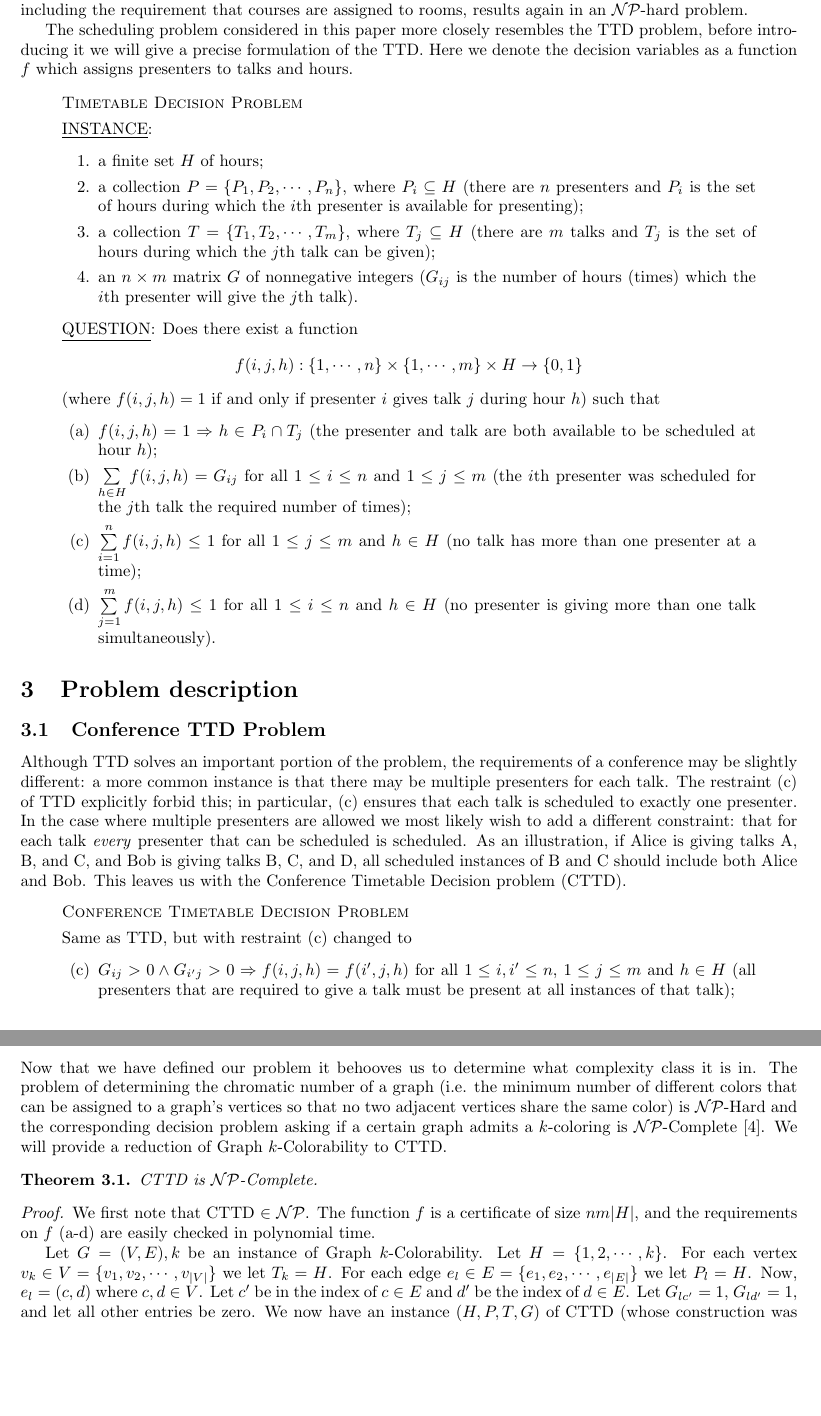
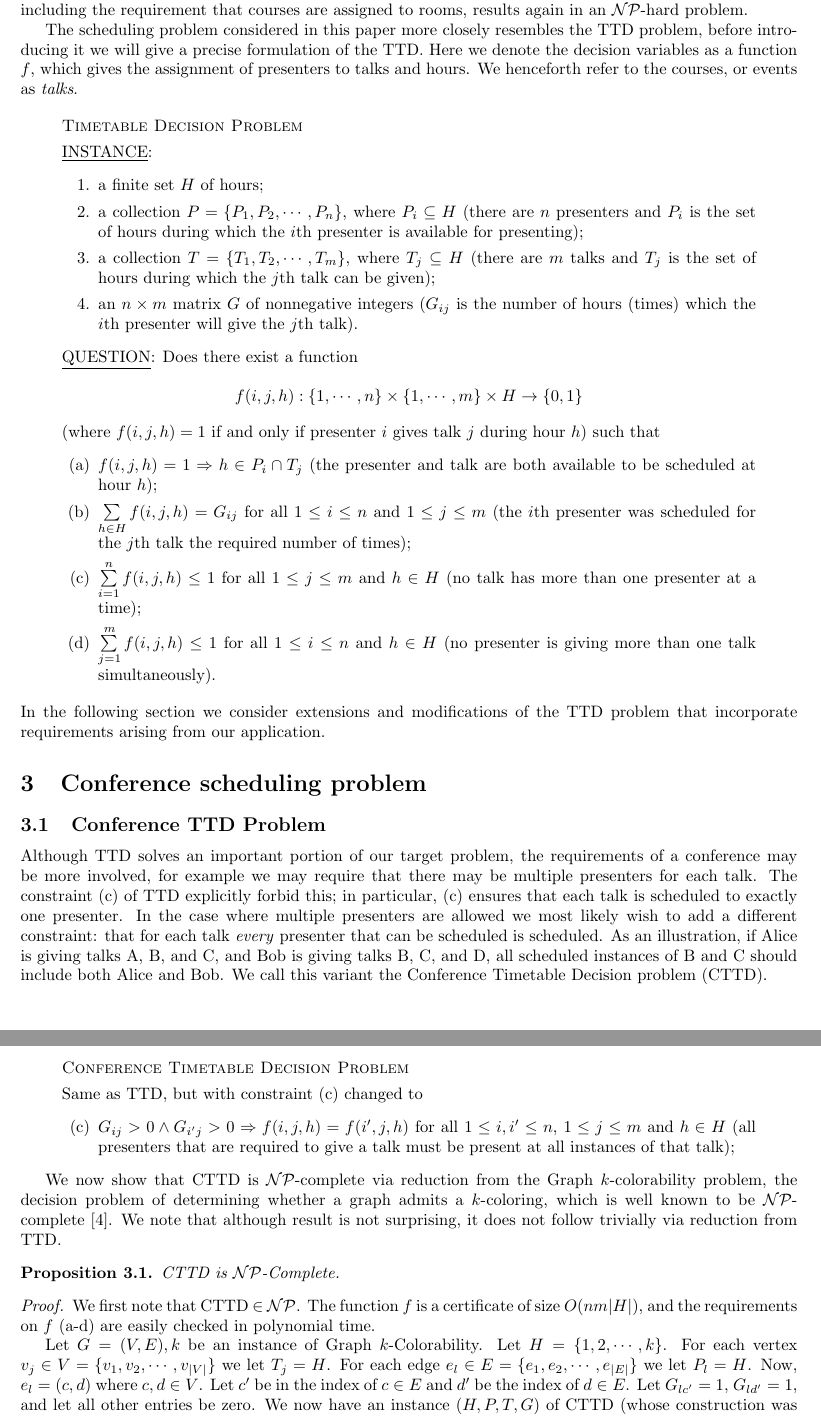
Before and after one commit to jquesnelle/convention-scheduling, a LaTeX paper (schedule.tex): two parts of pages 2 and 3 of 15, joined at a grey line, cut so that both start at the same text, the shorter picture padded with empty space. Compiled offline with pdfLaTeX.

Commit message:
Updates to problem description section

```diff
--- a/schedule.tex
+++ b/schedule.tex
@@ -74,7 +74,8 @@ This is know as the Basic Course Scheduling problem (BCS); it was shown to be so
 Extensions of the BCS, for example including the requirement that courses are assigned to rooms, results again in an \cNP-hard problem.
 
 The scheduling problem considered in this paper more closely resembles the TTD problem, before introducing it we will give a precise formulation of the TTD.
-Here we denote the decision variables as a function $f$ which assigns presenters to talks and hours.
+Here we denote the decision variables as a function $f$, which gives the assignment of presenters to talks and hours.
+We henceforth refer to the courses, or events as \emph{talks}.
 
 \begin{quote}
 	\textsc{Timetable Decision Problem}
@@ -98,30 +99,45 @@ Here we denote the decision variables as a function $f$ which assigns presenters
 		\item $\sum\limits_{j=1}^m f(i,j,h) \le 1$ for all $1 \le i \le n$ and $h \in H$ (no presenter is giving more than one talk simultaneously).
 	\end{enumerate}
 \end{quote}
+In the following section we consider extensions and modifications of the TTD problem that incorporate requirements arising from our application.
 
-\section{Problem description}\label{sec.desc}
+\section{Conference scheduling problem}\label{sec.desc}
 \subsection{Conference TTD Problem}
-Although TTD solves an important portion of the problem, the requirements of a conference may be slightly different: a more common instance is that there may be multiple presenters for each talk. The restraint (c) of TTD explicitly forbid this; in particular, (c) ensures that each talk is scheduled to exactly one presenter. In the case where multiple presenters are allowed we most likely wish to add a different constraint: that for each talk \emph{every} presenter that can be scheduled is scheduled. As an illustration, if Alice is giving talks A, B, and C, and Bob is giving talks B, C, and D, all scheduled instances of B and C should include both Alice and Bob. This leaves us with the Conference Timetable Decision problem (CTTD).
+Although TTD solves an important portion of our target problem, the requirements of a conference may be more involved, for example we may require that there may be multiple presenters for each talk.
+The constraint (c) of TTD explicitly forbid this; in particular, (c) ensures that each talk is scheduled to exactly one presenter.
+In the case where multiple presenters are allowed we most likely wish to add a different constraint: that for each talk \emph{every} presenter that can be scheduled is scheduled.
+As an illustration, if Alice is giving talks A, B, and C, and Bob is giving talks B, C, and D, all scheduled instances of B and C should include both Alice and Bob.
+We call this variant the Conference Timetable Decision problem (CTTD).
 \begin{quote}
 	\textsc{Conference Timetable Decision Problem}
 
-	Same as TTD, but with restraint (c) changed to
+	Same as TTD, but with constraint (c) changed to
 	\begin{enumerate}[(c)]
 		\item $G_{ij} > 0 \land G_{i'j} > 0 \Rightarrow f(i,j,h)=f(i',j,h)$ for all $1 \le i,i' \le n$, $1 \le j \le m$ and $h \in H$ (all presenters that are required to give a talk must be present at all instances of that talk);
 	\end{enumerate}
 \end{quote}
-Now that we have defined our problem it behooves us to determine what complexity class it is in. The problem of determining the chromatic number of a graph (i.e. the minimum number of different colors that can be assigned to a graph's vertices so that no two adjacent vertices share the same color) is \cNP-Hard and the corresponding decision problem asking if a certain graph admits a $k$-coloring is \cNP-Complete \cite{garey76_2}. We will provide a reduction of Graph $k$-Colorability to CTTD.
-\begin{thm}
+
+We now show that CTTD is \cNP-complete via reduction from the Graph $k$-colorability problem, the decision problem of determining whether a graph admits a $k$-coloring, which is well known to be \cNP-complete \cite{garey76_2}.
+We note that although result is not surprising, it does not follow trivially via reduction from TTD.
+
+\begin{prop}
 	CTTD is \cNP-Complete.
-\end{thm}
+\end{prop}
 \begin{proof}\label{cttd_np}
-	We first note that CTTD $\in$ \cNP. The function $f$ is a certificate of size $nm|H|$, and the requirements on $f$ (a-d) are easily checked in polynomial time.
+	We first note that CTTD $\in$ \cNP. The function $f$ is a certificate of size $O(nm|H|)$, and the requirements on $f$ (a-d) are easily checked in polynomial time.
 
-	Let $G=(V,E),k$ be an instance of Graph $k$-Colorability. Let $H=\{1, 2, \cdots, k\}$. For each vertex $v_k \in V=\{v_1, v_2, \cdots, v_{|V|}\}$ we let $T_k = H$. For each edge $e_l \in E=\{e_1, e_2, \cdots, e_{|E|}\}$ we let $P_l = H$. Now, $e_l = (c,d)$ where $c,d \in V$. Let $c'$ be in the index of $c \in E$ and $d'$ be the index of $d \in E$. Let $G_{lc'} = 1$, $G_{ld'} = 1$, and let all other entries be zero. We now have an instance $(H, P, T, G)$ of CTTD (whose construction was easily computed in polynomial time).
+Let $G=(V,E),k$ be an instance of Graph $k$-Colorability. Let $H=\{1, 2, \cdots, k\}$. For each vertex $v_j \in V=\{v_1, v_2, \cdots, v_{|V|}\}$ we let $T_j = H$. For each edge $e_l \in E=\{e_1, e_2, \cdots, e_{|E|}\}$ we let $P_l = H$.
+Now, $e_l = (c,d)$ where $c,d \in V$. Let $c'$ be in the index of $c \in E$ and $d'$ be the index of $d \in E$.
+Let $G_{lc'} = 1$, $G_{ld'} = 1$, and let all other entries be zero. We now have an instance $(H, P, T, G)$ of CTTD (whose construction was easily computed in polynomial time).
 
-	If and only if algorithm accepts this instance then there exists a function $f$ that meets the requirements (a-d). Without loss of generality we assume that the graph is connected (in the disconnected case we can solve the connected subgraph which will admit the same $k$-Colorability). Then, for any talk $T_j$ (corresponding to vertex $v_j$)  by requirement (b) there exists at least one $i, h$ such that $f(i,j,h) = 1$. If $v_j$ has more than one edge then there will exist another $i',h'$ such that $f(i',j,h')=1$ (recall that all entires of $G$ are either zero or one). But, requirement (c) ensures that in this case $h=h'$ and so for any $T_j$ there is only one $h$ and thus $v_j$ has color $h \in \{1,2,\cdots,k\}$ (since $T_j=P_i=H$ by requirement (a)). Finally, for any two scheduled talks $T_j$ and $T_{j'}$ with a common presenter $P_i$ (corresponding to adjacent vertices $v_j, v_{j'}$) each will have a different hour (color) $h$ by requirement (d).
+If and only if algorithm accepts this instance then there exists a function $f$ that meets the requirements (a-d).
+Without loss of generality we assume that the graph is connected (in the disconnected case we can solve the connected subgraph which will admit the same $k$-Colorability).
+Then, for any talk $T_j$ (corresponding to vertex $v_j$)  by requirement (b) there exists at least one $i, h$ such that $f(i,j,h) = 1$.
+If $v_j$ has more than one edge then there will exist another $i',h'$ such that $f(i',j,h')=1$ (recall that all entires of $G$ are either zero or one).
+But, requirement (c) ensures that in this case $h=h'$ and so for any $T_j$ there is only one $h$ and thus $v_j$ has color $h \in \{1,2,\cdots,k\}$ (since $T_j=P_i=H$ by requirement (a)).
+Finally, for any two scheduled talks $T_j$ and $T_{j'}$ with a common presenter $P_i$ (corresponding to adjacent vertices $v_j, v_{j'}$) each will have a different hour (color) $h$ by requirement (d).
 
-	In conclusion, any algorithm that accepts or rejects our instance of CTTD would have the same behvior as an algorithm for Graph $k$-Colorability, and since Graph $k$-Colorability is \cNP-Complete, CTTD is \cNP-Complete.
+In conclusion, any algorithm that accepts or rejects our instance of CTTD would have the same behvior as an algorithm for Graph $k$-Colorability, and since Graph $k$-Colorability is \cNP-Complete, CTTD is \cNP-Complete.
 \end{proof}
 
 \subsection{Basic Conference TTD Problem}
```
